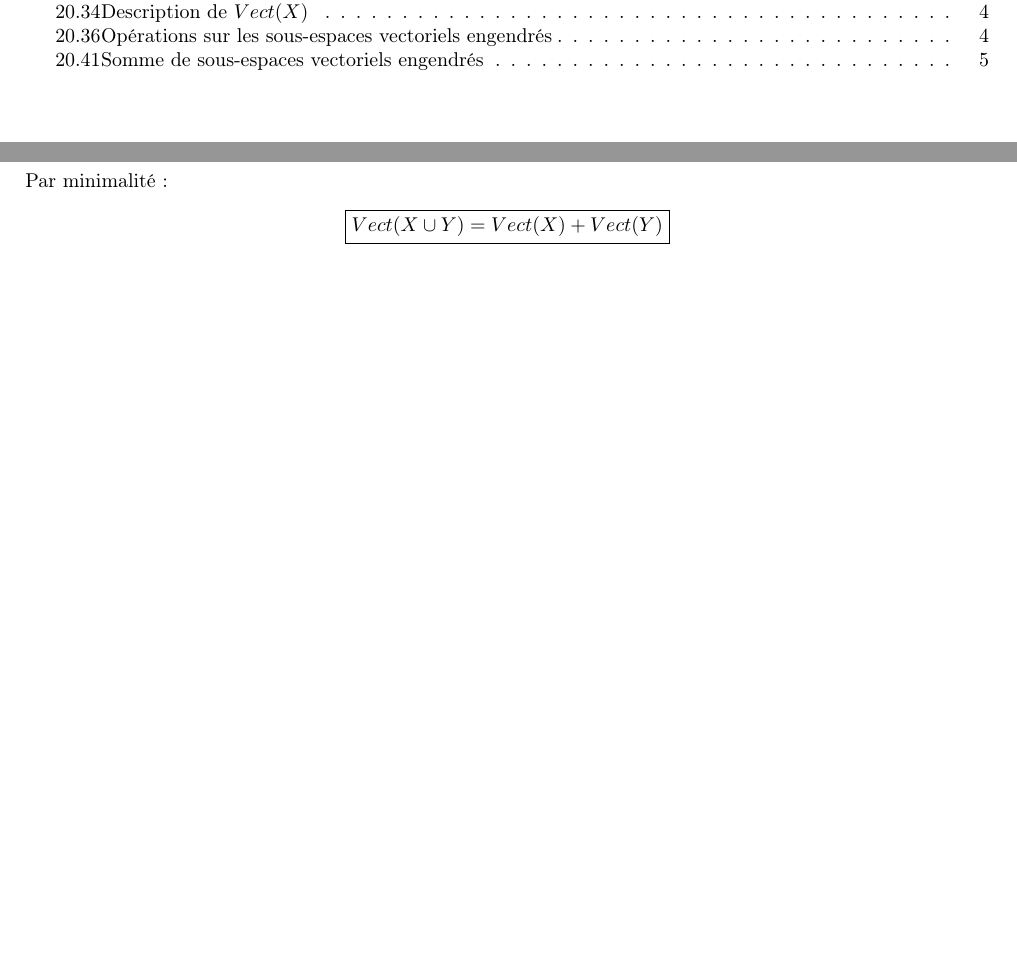
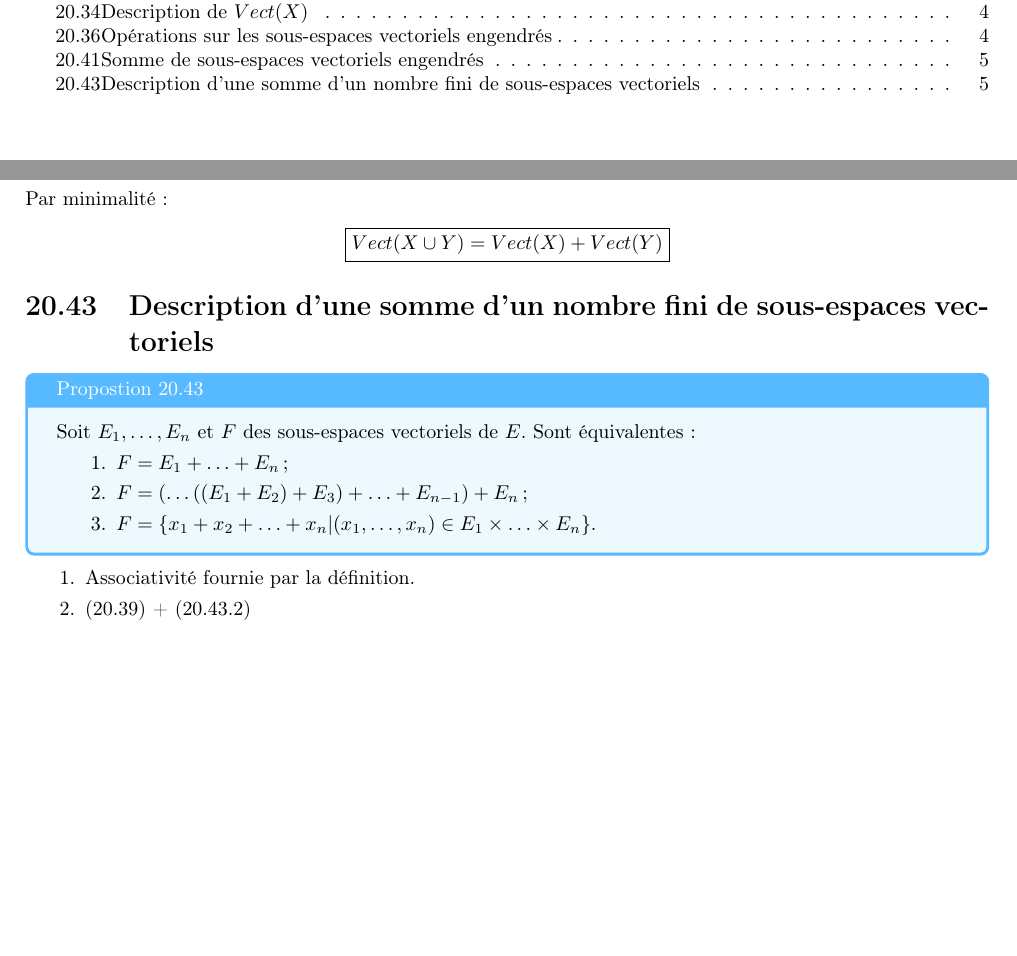
Before and after one commit to MP2I-FSM24/Cours-Maths-LaTeX, a LaTeX document (Cours/Chapitre_20/chapitre20.tex): two parts of pages 1 and 5 of 5, joined at a grey line, cut so that both start at the same text, the shorter picture padded with empty space. Compiled offline with pdfLaTeX.

Commit message:
Description d'une somme d'un nombre fini de sous-espaces vectoriels

```diff
--- a/Cours/Chapitre_20/chapitre20.tex
+++ b/Cours/Chapitre_20/chapitre20.tex
@@ -207,5 +207,22 @@ Par minimalité :
     \boxed{Vect(X \cup Y) = Vect(X) + Vect(Y)}
 \end{align*}
 
+\setsection{42}
+\section{Description d'une somme d'un nombre fini de sous-espaces vectoriels}
+\begin{tcolorbox}[title=Propostion 20.43, title filled=false, colframe=lightblue, colback=lightblue!10!white]
+    Soit $E_1, \ldots, E_n$ et $F$ des sous-espaces vectoriels de $E$. Sont équivalentes :
+    \begin{enumerate}
+        \item $F = E_1 + \ldots + E_n$;
+        \item $F = (\ldots((E_1 + E_2) + E_3) + \ldots + E_{n-1}) + E_n$;
+        \item $F = \{ x_1 + x_2 + \ldots + x_n | (x_1, \ldots, x_n) \in E_1 \times \ldots \times E_n \}$.
+    \end{enumerate}
+\end{tcolorbox}
+
+\setcounter{enumi}{1}
+\begin{enumerate}
+    \item Associativité fournie par la définition.
+    \item (20.39) + (20.43.2)
+\end{enumerate}
+
 
 \end{document}
```
Also changed, not shown: Cours/Chapitre_20/chapitre20.pdf.
